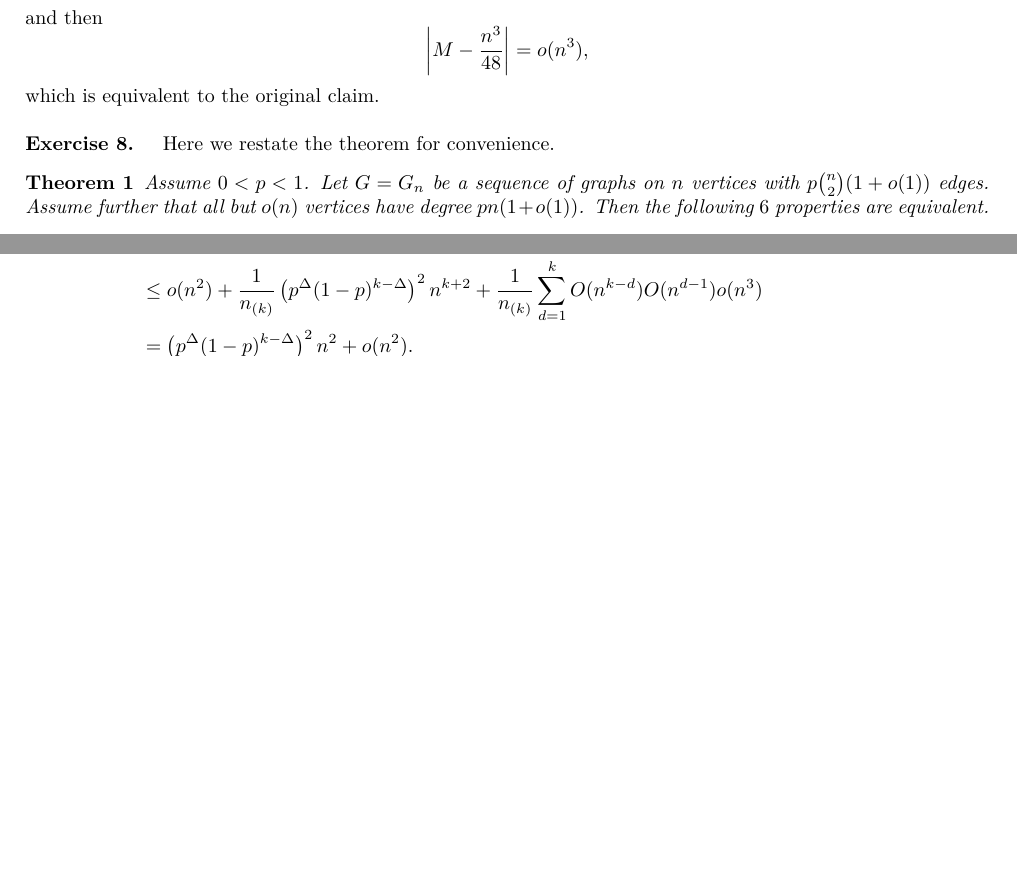
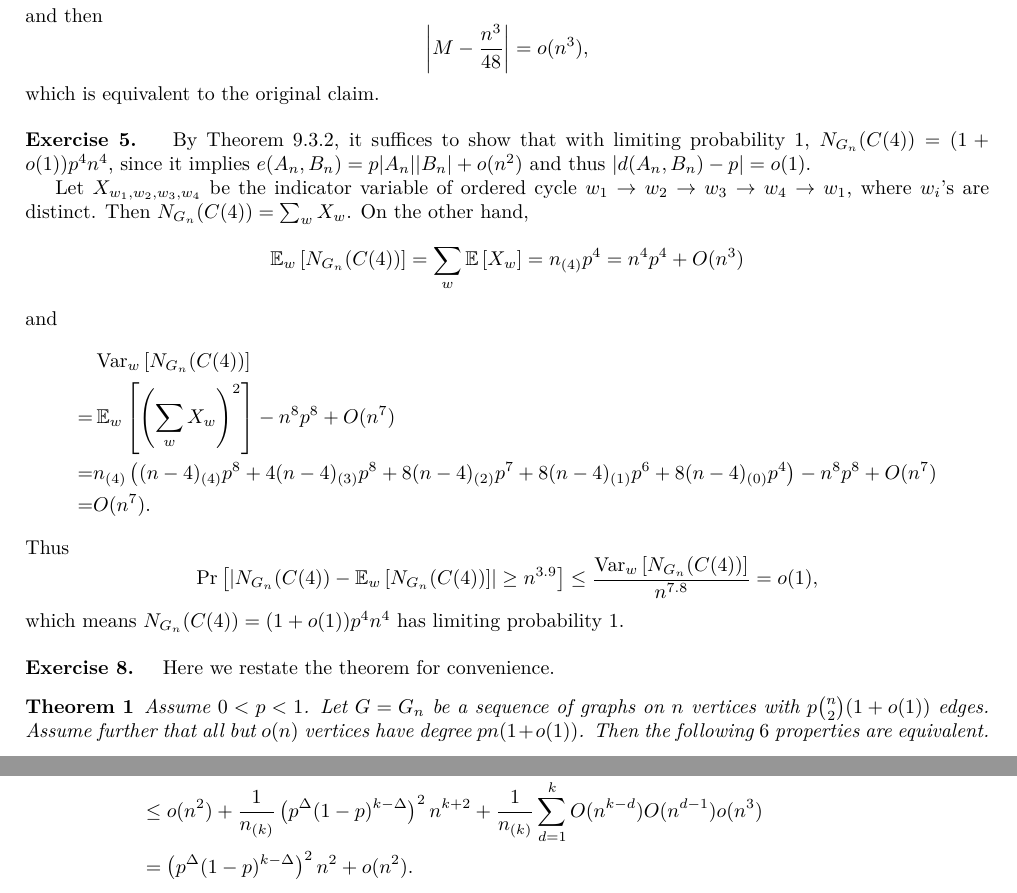
Before and after one commit to Shlw/Books-and-Exercises, a LaTeX document (The-Probabilistic-Method/chap09/chap09.tex): two parts of pages 2 and 4 of 5 before the commit and two parts of pages 2 and 5 of 5 after it, joined at a grey line, cut so that both start at the same text, the shorter picture padded with empty space. Compiled offline with XeLaTeX.

Commit message:
add Ex05

```diff
--- a/The-Probabilistic-Method/chap09/chap09.tex
+++ b/The-Probabilistic-Method/chap09/chap09.tex
@@ -177,6 +177,30 @@
     \abs{M-\frac{n^3}{48}}=o(n^3),
     $$
     which is equivalent to the original claim.
+\end{exercise}
+
+\begin{exercise}{5}
+    By Theorem 9.3.2, it suffices to show that with limiting probability $1$, $N_{G_n}(C(4))=(1+o(1))p^4n^4$,
+    since it implies $e(A_n,B_n)=p|A_n||B_n|+o(n^2)$ and thus $\abs{d(A_n,B_n)-p}=o(1)$.
+
+    Let $X_{w_1,w_2,w_3,w_4}$ be the indicator variable of ordered cycle $w_1\to w_2\to w_3\to w_4\to w_1$, where
+    $w_i$'s are distinct. Then $N_{G_n}(C(4))=\sum_wX_w$.
+    On the other hand,
+    $$
+    \E_w\sbra{N_{G_n}(C(4))}=\sum_w\E\sbra{X_w}=n_{(4)}p^4=n^4p^4+O(n^3)
+    $$
+    and
+    \begin{align*}
+        &\Var_w\sbra{N_{G_n}(C(4))}\\
+        =&\E_w\sbra{\pbra{\sum_wX_w}^2}-n^8p^8+O(n^7)\\
+        =&n_{(4)}\pbra{(n-4)_{(4)}p^8+4(n-4)_{(3)}p^8+8(n-4)_{(2)}p^7+8(n-4)_{(1)}p^6+8(n-4)_{(0)}p^4}-n^8p^8+O(n^7)\\
+        =&O(n^7).
+    \end{align*}
+    Thus
+    $$
+    \Pr\sbra{\abs{N_{G_n}(C(4))-\E_w\sbra{N_{G_n}(C(4))}}\geq n^{3.9}}\leq\frac{\Var_w\sbra{N_{G_n}(C(4))}}{n^{7.8}}=o(1),
+    $$
+    which means $N_{G_n}(C(4))=(1+o(1))p^4n^4$ has limiting probability $1$.
 \end{exercise}
 
 \begin{exercise}{8}
```
